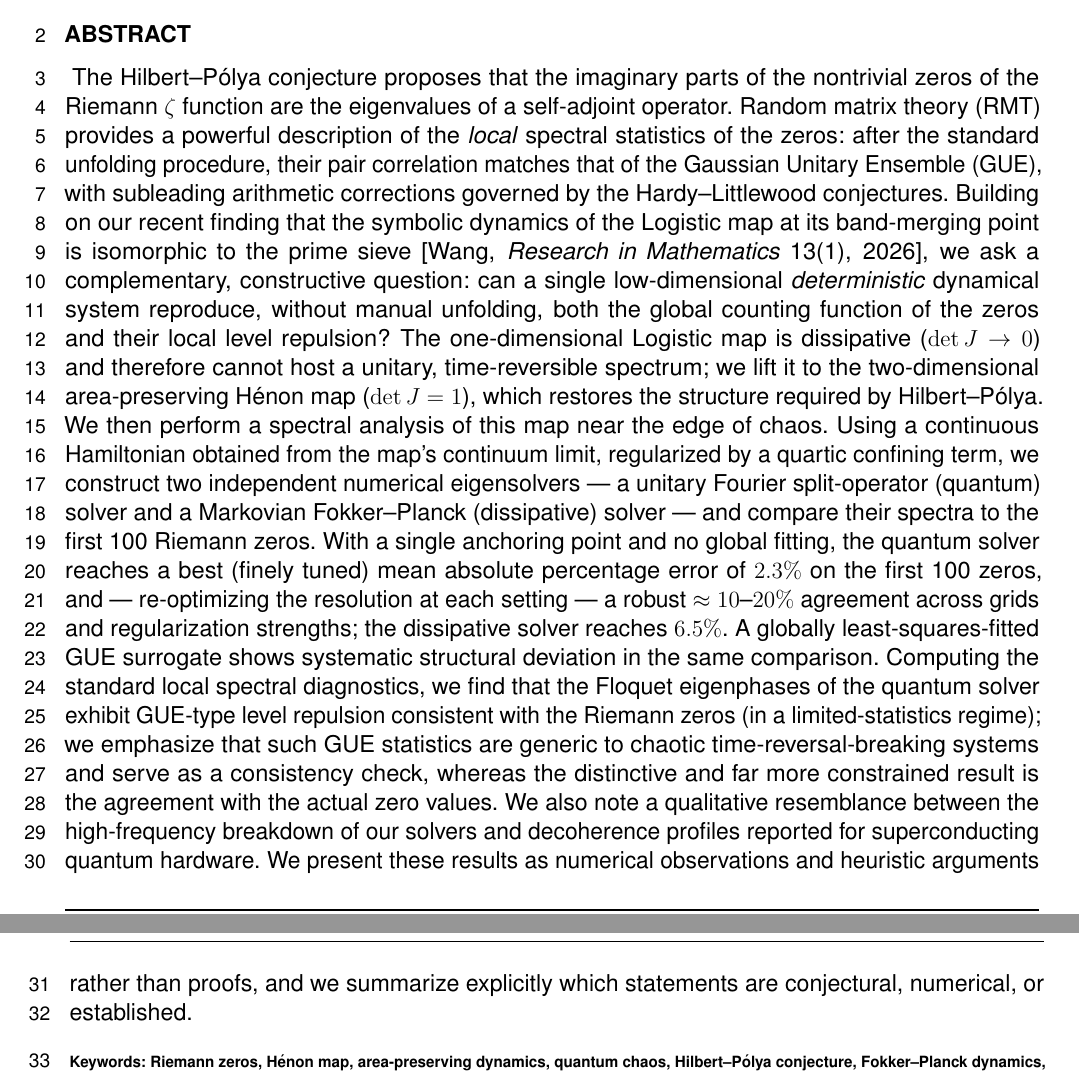
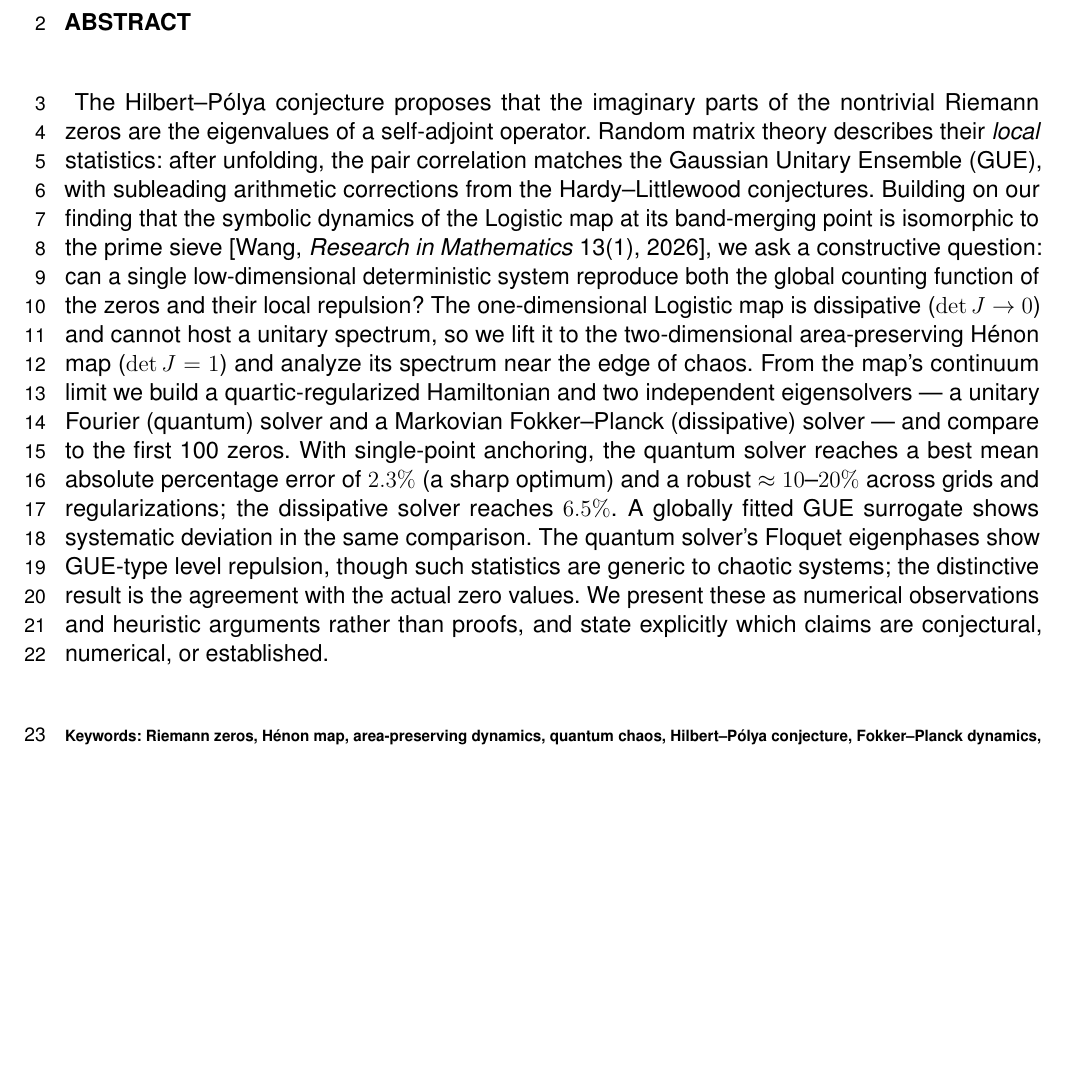
Before and after one commit to maris205/riemann_henon, a LaTeX document (paper/manuscript.tex): two parts of pages 1 and 2 of 17 before the commit and part of page 1 of 17 after it, the two joined at a grey line, cut so that both start at the same text, the shorter picture padded with empty space. Compiled offline with pdfLaTeX.

Commit message:
Shorten abstract to <350 words; recompile
Co-Authored-By: Claude Opus 4.8 (1M context) <noreply@anthropic.com>

```diff
--- a/paper/manuscript.tex
+++ b/paper/manuscript.tex
@@ -38,7 +38,7 @@
 
 \begin{abstract}
 \section{}
-The Hilbert--P\'olya conjecture proposes that the imaginary parts of the nontrivial zeros of the Riemann $\zeta$ function are the eigenvalues of a self-adjoint operator. Random matrix theory (RMT) provides a powerful description of the \emph{local} spectral statistics of the zeros: after the standard unfolding procedure, their pair correlation matches that of the Gaussian Unitary Ensemble (GUE), with subleading arithmetic corrections governed by the Hardy--Littlewood conjectures. Building on our recent finding that the symbolic dynamics of the Logistic map at its band-merging point is isomorphic to the prime sieve [Wang, \emph{Research in Mathematics} 13(1), 2026], we ask a complementary, constructive question: can a single low-dimensional \emph{deterministic} dynamical system reproduce, without manual unfolding, both the global counting function of the zeros and their local level repulsion? The one-dimensional Logistic map is dissipative ($\det J \to 0$) and therefore cannot host a unitary, time-reversible spectrum; we lift it to the two-dimensional area-preserving Hénon map ($\det J = 1$), which restores the structure required by Hilbert--P\'olya. We then perform a spectral analysis of this map near the edge of chaos. Using a continuous Hamiltonian obtained from the map's continuum limit, regularized by a quartic confining term, we construct two independent numerical eigensolvers --- a unitary Fourier split-operator (quantum) solver and a Markovian Fokker--Planck (dissipative) solver --- and compare their spectra to the first 100 Riemann zeros. With a single anchoring point and no global fitting, the quantum solver reaches a best (finely tuned) mean absolute percentage error of $2.3\%$ on the first 100 zeros, and --- re-optimizing the resolution at each setting --- a robust $\approx 10$--$20\%$ agreement across grids and regularization strengths; the dissipative solver reaches $6.5\%$. A globally least-squares-fitted GUE surrogate shows systematic structural deviation in the same comparison. Computing the standard local spectral diagnostics, we find that the Floquet eigenphases of the quantum solver exhibit GUE-type level repulsion consistent with the Riemann zeros (in a limited-statistics regime); we emphasize that such GUE statistics are generic to chaotic time-reversal-breaking systems and serve as a consistency check, whereas the distinctive and far more constrained result is the agreement with the actual zero values. We also note a qualitative resemblance between the high-frequency breakdown of our solvers and decoherence profiles reported for superconducting quantum hardware. We present these results as numerical observations and heuristic arguments rather than proofs, and we summarize explicitly which statements are conjectural, numerical, or established.
+The Hilbert--P\'olya conjecture proposes that the imaginary parts of the nontrivial Riemann zeros are the eigenvalues of a self-adjoint operator. Random matrix theory describes their \emph{local} statistics: after unfolding, the pair correlation matches the Gaussian Unitary Ensemble (GUE), with subleading arithmetic corrections from the Hardy--Littlewood conjectures. Building on our finding that the symbolic dynamics of the Logistic map at its band-merging point is isomorphic to the prime sieve [Wang, \emph{Research in Mathematics} 13(1), 2026], we ask a constructive question: can a single low-dimensional deterministic system reproduce both the global counting function of the zeros and their local repulsion? The one-dimensional Logistic map is dissipative ($\det J\to0$) and cannot host a unitary spectrum, so we lift it to the two-dimensional area-preserving Hénon map ($\det J=1$) and analyze its spectrum near the edge of chaos. From the map's continuum limit we build a quartic-regularized Hamiltonian and two independent eigensolvers --- a unitary Fourier (quantum) solver and a Markovian Fokker--Planck (dissipative) solver --- and compare to the first 100 zeros. With single-point anchoring, the quantum solver reaches a best mean absolute percentage error of $2.3\%$ (a sharp optimum) and a robust $\approx10$--$20\%$ across grids and regularizations; the dissipative solver reaches $6.5\%$. A globally fitted GUE surrogate shows systematic deviation in the same comparison. The quantum solver's Floquet eigenphases show GUE-type level repulsion, though such statistics are generic to chaotic systems; the distinctive result is the agreement with the actual zero values. We present these as numerical observations and heuristic arguments rather than proofs, and state explicitly which claims are conjectural, numerical, or established.
 
 \tiny
 \keyFont{ \section{Keywords:} Riemann zeros, H\'enon map, area-preserving dynamics, quantum chaos, Hilbert--P\'olya conjecture, Fokker--Planck dynamics, spectral statistics}
```
Also changed, not shown: paper/manuscript.pdf.
